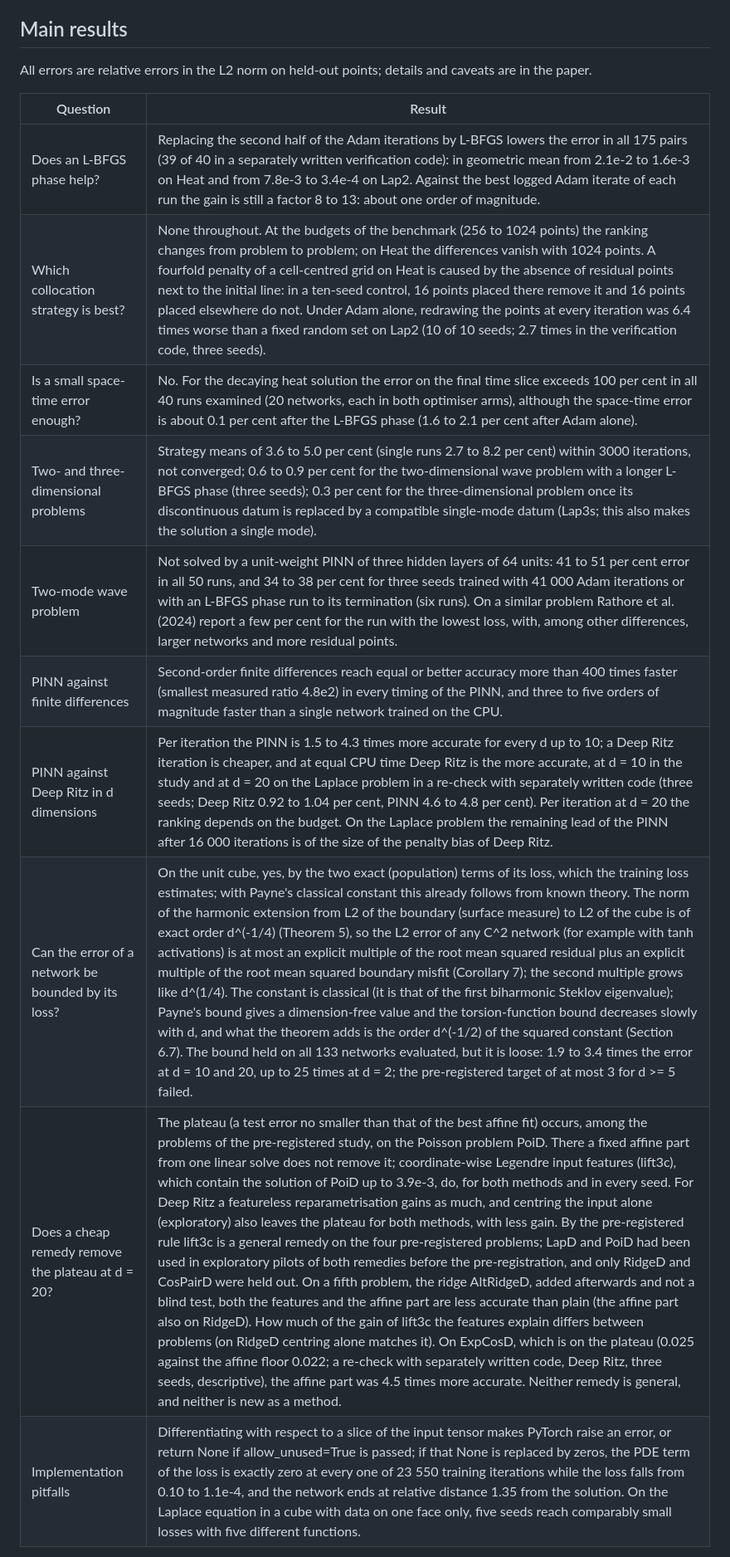
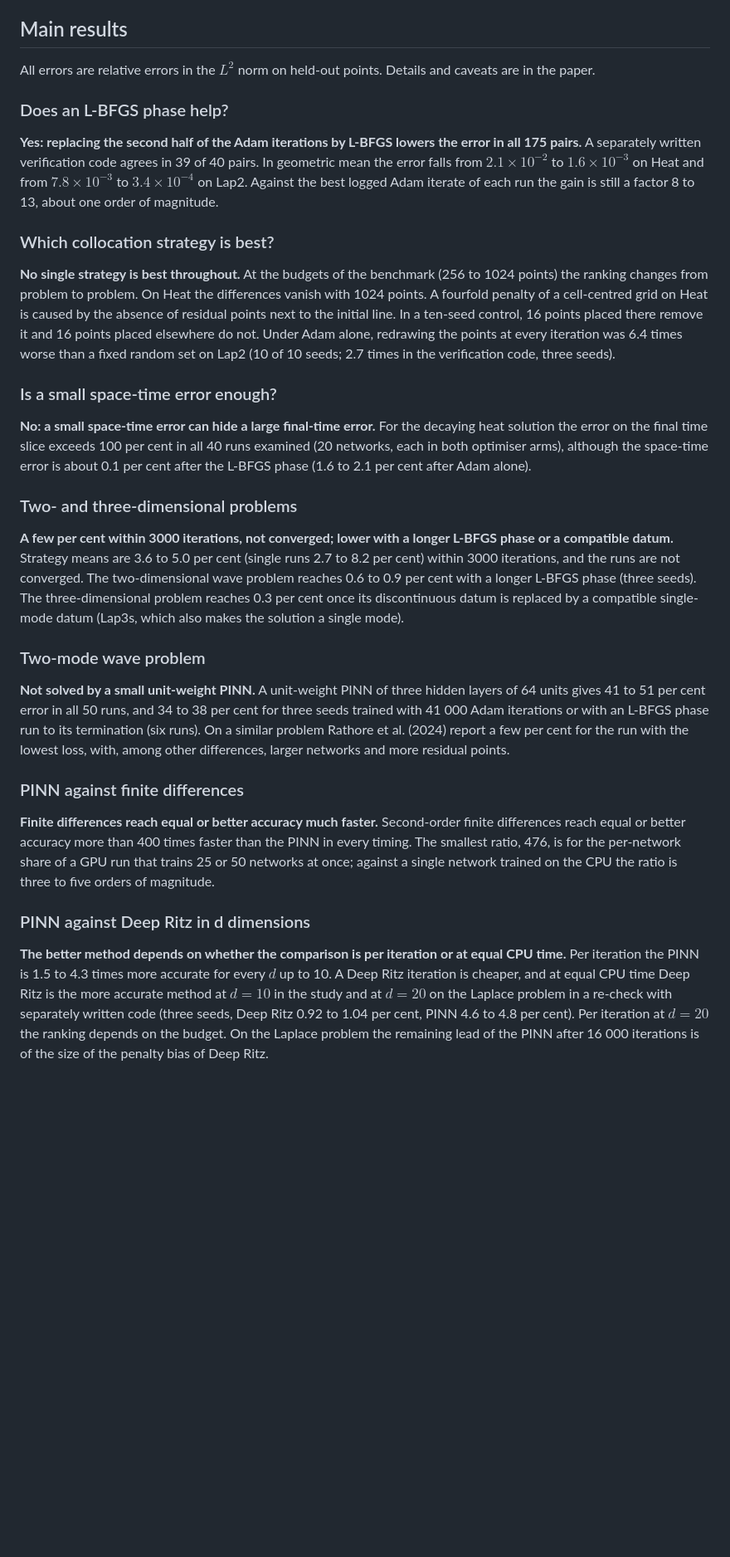
Before and after one commit to zhouyi-xiaoxiao/pinn-diffusion-wave-laplace, a Markdown page: README.md, the part around one of its changes. Shown at 83% size. GitHub-like rendering; blank space fills up the shorter version.

```diff
--- a/README.md
+++ b/README.md
@@ -41,17 +53,33 @@ laplace/P1 = LapD and poisson/P2 = PoiD.
 
 ## Main results
 
-All errors are relative errors in the L2 norm on held-out points; details and caveats are in the paper.
+All errors are relative errors in the $L^2$ norm on held-out points. Details and caveats are in the paper.
 
-| Question | Result |
-|---|---|
-| Does an L-BFGS phase help? | Replacing the second half of the Adam iterations by L-BFGS lowers the error in all 175 pairs (39 of 40 in a separately written verification code): in geometric mean from 2.1e-2 to 1.6e-3 on Heat and from 7.8e-3 to 3.4e-4 on Lap2. Against the best logged Adam iterate of each run the gain is still a factor 8 to 13: about one order of magnitude. |
-| Which collocation strategy is best? | None throughout. At the budgets of the benchmark (256 to 1024 points) the ranking changes from problem to problem; on Heat the differences vanish with 1024 points. A fourfold penalty of a cell-centred grid on Heat is caused by the absence of residual points next to the initial line: in a ten-seed control, 16 points placed there remove it and 16 points placed elsewhere do not. Under Adam alone, redrawing the points at every iteration was 6.4 times worse than a fixed random set on Lap2 (10 of 10 seeds; 2.7 times in the verification code, three seeds). |
-| Is a small space-time error enough? | No. For the decaying heat solution the error on the final time slice exceeds 100 per cent in all 40 runs examined (20 networks, each in both optimiser arms), although the space-time error is about 0.1 per cent after the L-BFGS phase (1.6 to 2.1 per cent after Adam alone). |
-| Two- and three-dimensional problems | Strategy means of 3.6 to 5.0 per cent (single runs 2.7 to 8.2 per cent) within 3000 iterations, not converged; 0.6 to 0.9 per cent for the two-dimensional wave problem with a longer L-BFGS phase (three seeds); 0.3 per cent for the three-dimensional problem once its discontinuous datum is replaced by a compatible single-mode datum (Lap3s; this also makes the solution a single mode). |
-| Two-mode wave problem | Not solved by a unit-weight PINN of three hidden layers of 64 units: 41 to 51 per cent error in all 50 runs, and 34 to 38 per cent for three seeds trained with 41 000 Adam iterations or with an L-BFGS phase run to its termination (six runs). On a similar problem Rathore et al. (2024) report a few per cent for the run with the lowest loss, with, among other differences, larger networks and more residual points. |
-| PINN against finite differences | Second-order finite differences reach equal or better accuracy more than 400 times faster (smallest measured ratio 4.8e2) in every timing of the PINN, and three to five orders of magnitude faster than a single network trained on the CPU. |
-| PINN against Deep Ritz in d dimensions | Per iteration the PINN is 1.5 to 4.3 times more accurate for every d up to 10; a Deep Ritz iteration is cheaper, and at equal CPU time Deep Ritz is the more accurate, at d = 10 in the study and at d = 20 on the Laplace problem in a re-check with separately written code (three seeds; Deep Ritz 0.92 to 1.04 per cent, PINN 4.6 to 4.8 per cent). Per iteration at d = 20 the ranking depends on the budget. On the Laplace problem the remaining lead of the PINN after 16 000 iterations is of the size of the penalty bias of Deep Ritz. |
-| Can the error of a network be bounded by its loss? | On the unit cube, yes, by the two exact (population) terms of its loss, which the training loss estimates; with Payne's classical constant this already follows from known theory. The norm of the harmonic extension from L2 of the boundary (surface measure) to L2 of the cube is of exact order d^(-1/4) (Theorem 5), so the L2 error of any C^2 network (for example with tanh activations) is at most an explicit multiple of the root mean squared residual plus an explicit multiple of the root mean squared boundary misfit (Corollary 7); the second multiple grows like d^(1/4). The constant is classical (it is that of the first biharmonic Steklov eigenvalue); Payne's bound gives a dimension-free value and the torsion-function bound decreases slowly with d, and what the theorem adds is the order d^(-1/2) of the squared constant (Section 6.7). The bound held on all 133 networks evaluated, but it is loose: 1.9 to 3.4 times the error at d = 10 and 20, up to 25 times at d = 2; the pre-registered target of at most 3 for d >= 5 failed. |
-| Does a cheap remedy remove the plateau at d = 20? | The plateau (a test error no smaller than that of the best affine fit) occurs, among the problems of the pre-registered study, on the Poisson problem PoiD. There a fixed affine part from one linear solve does not remove it; coordinate-wise Legendre input features (lift3c), which contain the solution of PoiD up to 3.9e-3, do, for both methods and in every seed. For Deep Ritz a featureless reparametrisation gains as much, and centring the input alone (exploratory) also leaves the plateau for both methods, with less gain. By the pre-registered rule lift3c is a general remedy on the four pre-registered problems; LapD and PoiD had been used in exploratory pilots of both remedies before the pre-registration, and only RidgeD and CosPairD were held out. On a fifth problem, the ridge AltRidgeD, added afterwards and not a blind test, both the features and the affine part are less accurate than plain (the affine part also on RidgeD). How much of the gain of lift3c the features explain differs between problems (on RidgeD centring alone matches it). On ExpCosD, which is on the plateau (0.025 against the affine floor 0.022; a re-check with separately written code, Deep Ritz, three seeds, descriptive), the affine part was 4.5 times more accurate. Neither remedy is general, and neither is new as a method. |
-| Implementation pitfalls | Differentiating with respect to a slice of the input tensor makes PyTorch raise an error, or return None if allow_unused=True is passed; if that None is replaced by zeros, the PDE term of the loss is exactly zero at every one of 23 550 training iterations while the loss falls from 0.10 to 1.1e-4, and the network ends at relative distance 1.35 from the solution. On the Laplace equation in a cube with data on one face only, five seeds reach comparably small losses with five different functions. |
+### Does an L-BFGS phase help?
+
+**Yes: replacing the second half of the Adam iterations by L-BFGS lowers the error in all 175 pairs.** A separately written verification code agrees in 39 of 40 pairs. In geometric mean the error falls from $2.1\times10^{-2}$ to $1.6\times10^{-3}$ on Heat and from $7.8\times10^{-3}$ to $3.4\times10^{-4}$ on Lap2. Against the best logged Adam iterate of each run the gain is still a factor 8 to 13, about one order of magnitude.
+
+### Which collocation strategy is best?
+
+**No single strategy is best throughout.** At the budgets of the benchmark (256 to 1024 points) the ranking changes from problem to problem. On Heat the differences vanish with 1024 points. A fourfold penalty of a cell-centred grid on Heat is caused by the absence of residual points next to the initial line. In a ten-seed control, 16 points placed there remove it and 16 points placed elsewhere do not. Under Adam alone, redrawing the points at every iteration was 6.4 times worse than a fixed random set on Lap2 (10 of 10 seeds; 2.7 times in the verification code, three seeds).
+
+### Is a small space-time error enough?
+
+**No: a small space-time error can hide a large final-time error.** For the decaying heat solution the error on the final time slice exceeds 100 per cent in all 40 runs examined (20 networks, each in both optimiser arms), although the space-time error is about 0.1 per cent after the L-BFGS phase (1.6 to 2.1 per cent after Adam alone).
+
+### Two- and three-dimensional problems
+
+**A few per cent within 3000 iterations, not converged; lower with a longer L-BFGS phase or a compatible datum.** Strategy means are 3.6 to 5.0 per cent (single runs 2.7 to 8.2 per cent) within 3000 iterations, and the runs are not converged. The two-dimensional wave problem reaches 0.6 to 0.9 per cent with a longer L-BFGS phase (three seeds). The three-dimensional problem reaches 0.3 per cent once its discontinuous datum is replaced by a compatible single-mode datum (Lap3s, which also makes the solution a single mode).
+
+### Two-mode wave problem
+
+**Not solved by a small unit-weight PINN.** A unit-weight PINN of three hidden layers of 64 units gives 41 to 51 per cent error in all 50 runs, and 34 to 38 per cent for three seeds trained with 41 000 Adam iterations or with an L-BFGS phase run to its termination (six runs). On a similar problem Rathore et al. (2024) report a few per cent for the run with the lowest loss, with, among other differences, larger networks and more residual points.
+
+### PINN against finite differences
+
+**Finite differences reach equal or better accuracy much faster.** Second-order finite differences reach equal or better accuracy more than 400 times faster than the PINN in every timing. The smallest ratio, 476, is for the per-network share of a GPU run that trains 25 or 50 networks at once; against a single network trained on the CPU the ratio is three to five orders of magnitude.
+
+### PINN against Deep Ritz in d dimensions
+
+**The better method depends on whether the comparison is per iteration or at equal CPU time.** Per iteration the PINN is 1.5 to 4.3 times more accurate for every $d$ up to 10. A Deep Ritz iteration is cheaper, and at equal CPU time Deep Ritz is the more accurate method at $d=10$ in the study and at $d=20$ on the Laplace problem in a re-check with separately written code (three seeds, Deep Ritz 0.92 to 1.04 per cent, PINN 4.6 to 4.8 per cent). Per iteration at $d=20$ the ranking depends on the budget. On the Laplace problem the remaining lead of the PINN after 16 000 iterations is of the size of the penalty bias of Deep Ritz.
+
```
Also changed, not shown: other parts of README.md (+47 -19 lines), figures/s5_hard_cost.png (added).
